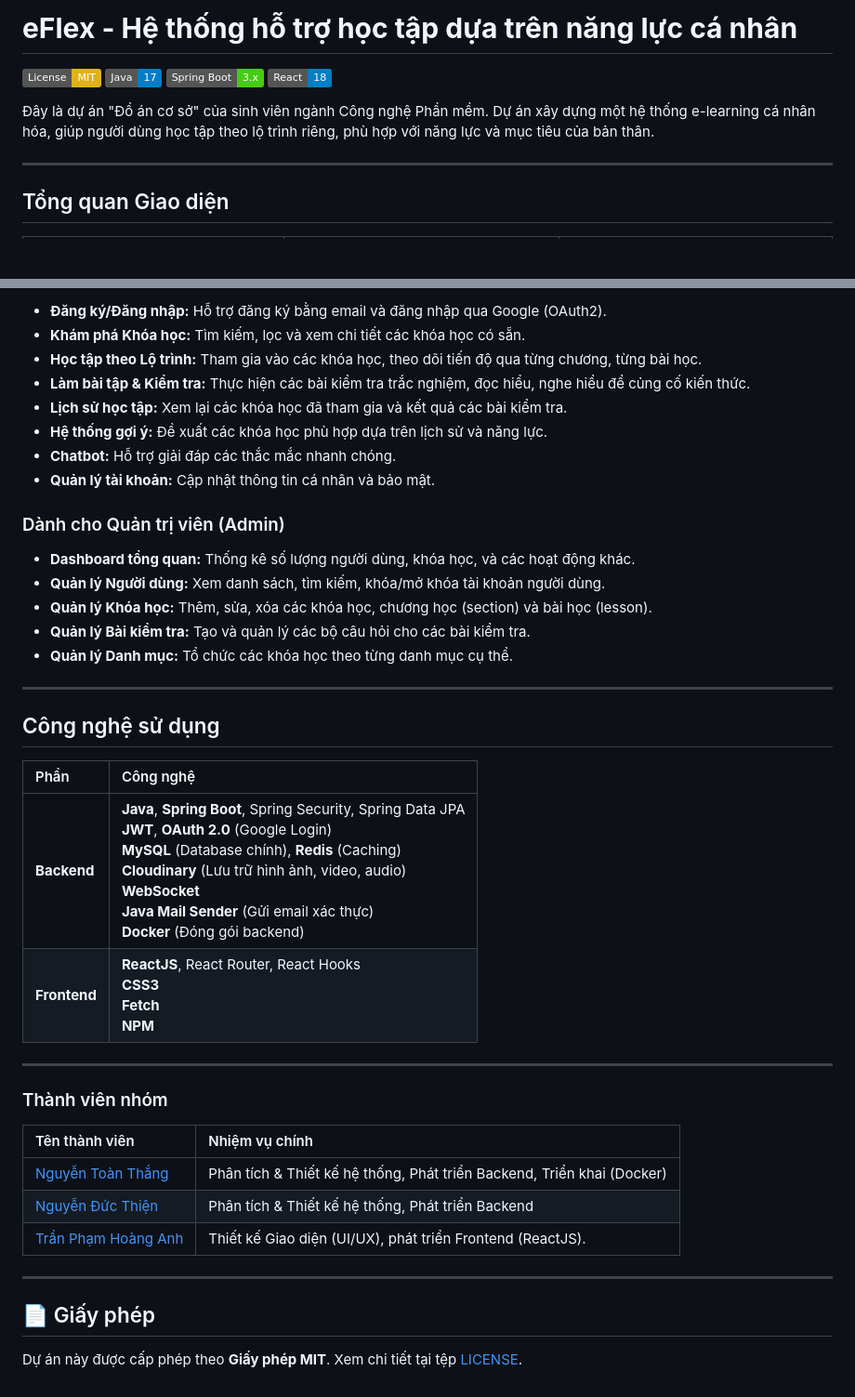
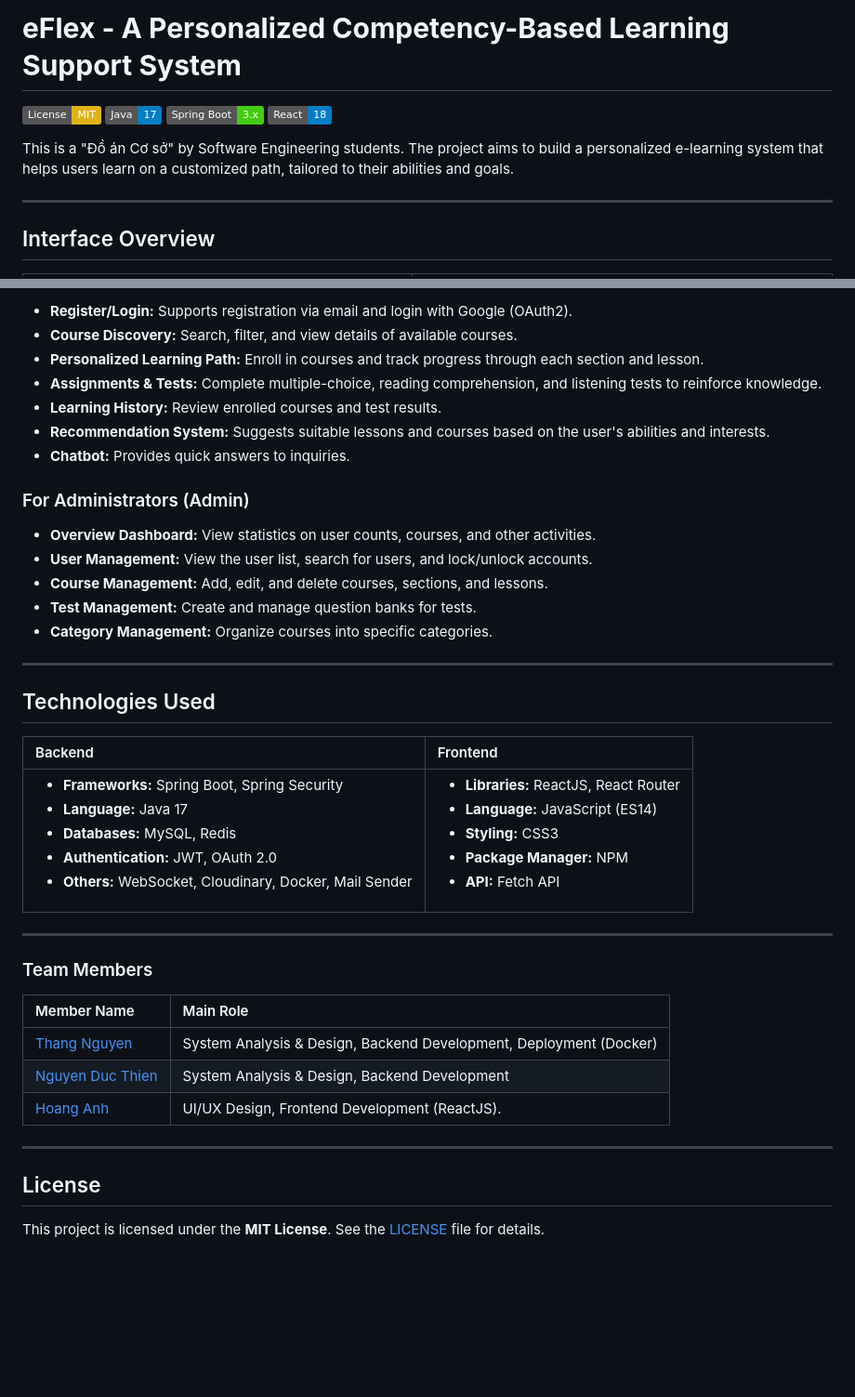
Before and after one commit to HoaqAnh/eFlex, a Markdown page: README.md, 2 parts joined by grey strips. Shown at 93% size. Drawn GitHub-style; badges without logos; blank space fills up the shorter version.

```diff
--- a/README.md
+++ b/README.md
@@ -1,13 +1,13 @@
-# **eFlex - Hệ thống hỗ trợ học tập dựa trên năng lực cá nhân**
+# **eFlex - A Personalized Competency-Based Learning Support System**
 
 [![License: MIT](https://img.shields.io/badge/License-MIT-yellow.svg)](https://opensource.org/licenses/MIT)
 [![Java](https://img.shields.io/badge/Java-17-blue.svg)](https://www.oracle.com/java/technologies/javase/jdk17-archive-downloads.html)
 [![Spring Boot](https://img.shields.io/badge/Spring%20Boot-3.x-brightgreen.svg)](https://spring.io/projects/spring-boot)
 [![React](https://img.shields.io/badge/React-18-blue.svg)](https://reactjs.org/)
 
-Đây là dự án "Đồ án cơ sở" của sinh viên ngành Công nghệ Phần mềm. Dự án xây dựng một hệ thống e-learning cá nhân hóa, giúp người dùng học tập theo lộ trình riêng, phù hợp với năng lực và mục tiêu của bản thân.
+This is a "Đồ án Cơ sở" by Software Engineering students. The project aims to build a personalized e-learning system that helps users learn on a customized path, tailored to their abilities and goals.
 
 ---
 
-## Tổng quan Giao diện
+## Interface Overview
 
@@ -29,42 +34,40 @@
 
--   **Đăng ký/Đăng nhập:** Hỗ trợ đăng ký bằng email và đăng nhập qua Google (OAuth2).
--   **Khám phá Khóa học:** Tìm kiếm, lọc và xem chi tiết các khóa học có sẵn.
--   **Học tập theo Lộ trình:** Tham gia vào các khóa học, theo dõi tiến độ qua từng chương, từng bài học.
--   **Làm bài tập & Kiểm tra:** Thực hiện các bài kiểm tra trắc nghiệm, đọc hiểu, nghe hiểu để củng cố kiến thức.
--   **Lịch sử học tập:** Xem lại các khóa học đã tham gia và kết quả các bài kiểm tra.
--   **Hệ thống gợi ý:** Đề xuất các khóa học phù hợp dựa trên lịch sử và năng lực.
--   **Chatbot:** Hỗ trợ giải đáp các thắc mắc nhanh chóng.
--   **Quản lý tài khoản:** Cập nhật thông tin cá nhân và bảo mật.
+-   **Register/Login:** Supports registration via email and login with Google (OAuth2).
+-   **Course Discovery:** Search, filter, and view details of available courses.
+-   **Personalized Learning Path:** Enroll in courses and track progress through each section and lesson.
+-   **Assignments & Tests:** Complete multiple-choice, reading comprehension, and listening tests to reinforce knowledge.
+-   **Learning History:** Review enrolled courses and test results.
+-   **Recommendation System:** Suggests suitable lessons and courses based on the user's abilities and interests.
+-   **Chatbot:** Provides quick answers to inquiries.
 
-### Dành cho Quản trị viên (Admin)
+### For Administrators (Admin)
 
--   **Dashboard tổng quan:** Thống kê số lượng người dùng, khóa học, và các hoạt động khác.
--   **Quản lý Người dùng:** Xem danh sách, tìm kiếm, khóa/mở khóa tài khoản người dùng.
--   **Quản lý Khóa học:** Thêm, sửa, xóa các khóa học, chương học (section) và bài học (lesson).
--   **Quản lý Bài kiểm tra:** Tạo và quản lý các bộ câu hỏi cho các bài kiểm tra.
--   **Quản lý Danh mục:** Tổ chức các khóa học theo từng danh mục cụ thể.
+-   **Overview Dashboard:** View statistics on user counts, courses, and other activities.
+-   **User Management:** View the user list, search for users, and lock/unlock accounts.
+-   **Course Management:** Add, edit, and delete courses, sections, and lessons.
+-   **Test Management:** Create and manage question banks for tests.
+-   **Category Management:** Organize courses into specific categories.
 
 ---
 
-## Công nghệ sử dụng
+## Technologies Used
 
-| Phần | Công nghệ |
-| :-------- | :----------------------------------------------------------------------------------------------------------------------------------- |
-| **Backend** |  **Java**, **Spring Boot**, Spring Security, Spring Data JPA<br/> **JWT**, **OAuth 2.0** (Google Login)<br/> **MySQL** (Database chính), **Redis** (Caching)<br/> **Cloudinary** (Lưu trữ hình ảnh, video, audio)<br/> **WebSocket** <br/> **Java Mail Sender** (Gửi email xác thực)<br/> **Docker** (Đóng gói backend) |
-| **Frontend** |  **ReactJS**, React Router, React Hooks<br/> **CSS3**<br/> **Fetch**<br/> **NPM** |
+| Backend | Frontend |
+| :--- | :--- |
+| <ul><li>**Frameworks:** Spring Boot, Spring Security</li><li>**Language:** Java 17</li><li>**Databases:** MySQL, Redis</li><li>**Authentication:** JWT, OAuth 2.0</li><li>**Others:** WebSocket, Cloudinary, Docker, Mail Sender</li></ul> | <ul><li>**Libraries:** ReactJS, React Router</li><li>**Language:** JavaScript (ES14)</li><li>**Styling:** CSS3</li><li>**Package Manager:** NPM</li><li>**API:** Fetch API</li></ul> |
 
 ---
 
-### Thành viên nhóm
+### Team Members
 
-| Tên thành viên | Nhiệm vụ chính |
+| Member Name | Main Role |
 | :--- | :--- |
-| [Nguyễn Toàn Thắng](https://github.com/imthq1) | Phân tích & Thiết kế hệ thống, Phát triển Backend, Triển khai (Docker)|
-| [Nguyễn Đức Thiện](https://github.com/nguyenducthienlq1) | Phân tích & Thiết kế hệ thống, Phát triển Backend |
-| [Trần Phạm Hoàng Anh](https://github.com/HoaqAnh) | Thiết kế Giao diện (UI/UX), phát triển Frontend (ReactJS). |
+| [Thang Nguyen](https://github.com/imthq1) | System Analysis & Design, Backend Development, Deployment (Docker)|
+| [Nguyen Duc Thien](https://github.com/nguyenducthienlq1) | System Analysis & Design, Backend Development |
+| [Hoang Anh](https://github.com/HoaqAnh) | UI/UX Design, Frontend Development (ReactJS). |
 
 ---
 
-## 📄 Giấy phép
+## License
 
-Dự án này được cấp phép theo **Giấy phép MIT**. Xem chi tiết tại tệp [LICENSE](LICENSE).
+This project is licensed under the **MIT License**. See the [LICENSE](LICENSE) file for details.
```
Also changed, not shown: other parts of README.md (+16 -11 lines).
